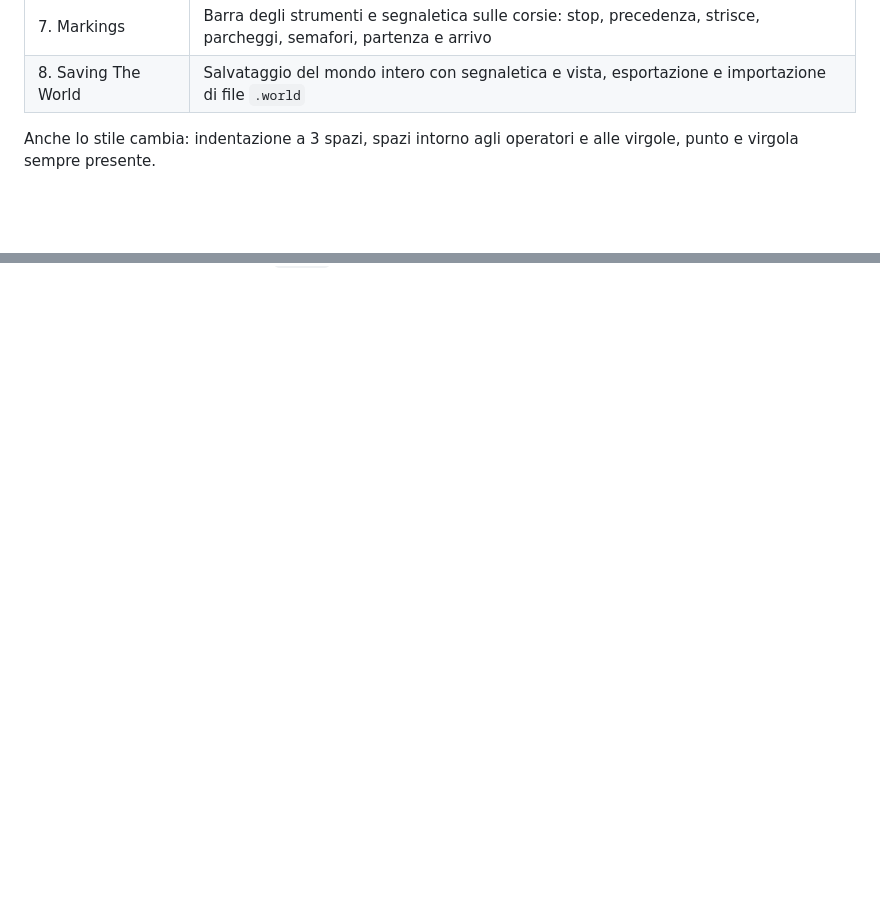
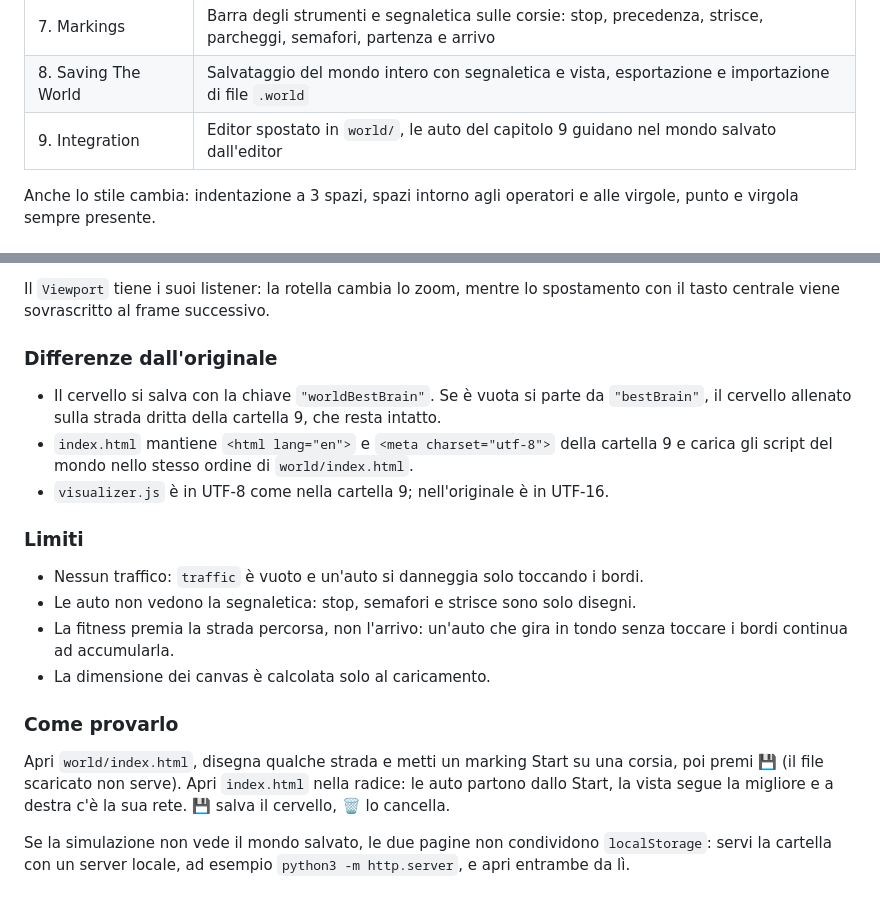
Before and after one commit to therealsivie/learning-to-drive, a Markdown page: 11. Car in the world/README.md, 2 parts joined by grey strips. Rendered like a GitHub page; blank space fills up the shorter version.

Commit message:
docs(world): add notes on the integration with the car

```diff
--- a/11. Car in the world/README.md
+++ b/11. Car in the world/README.md
@@ -24,6 +24,7 @@ che chiude quella parte.
 | 6. Fake 3D | Edifici con tetto e alberi a strati, in prospettiva rispetto al centro della vista |
 | 7. Markings | Barra degli strumenti e segnaletica sulle corsie: stop, precedenza, strisce, parcheggi, semafori, partenza e arrivo |
 | 8. Saving The World | Salvataggio del mondo intero con segnaletica e vista, esportazione e importazione di file `.world` |
+| 9. Integration | Editor spostato in `world/`, le auto del capitolo 9 guidano nel mondo salvato dall'editor |
 
 Anche lo stile cambia: indentazione a 3 spazi, spazi intorno agli operatori e alle virgole, punto
 e virgola sempre presente.
@@ -837,0 +904,27 @@ gli alberi negli stessi punti. Con 📁 puoi caricare un altro file `.world`.
+Il `Viewport` tiene i suoi listener: la rotella cambia lo zoom, mentre lo spostamento con il tasto
+centrale viene sovrascritto al frame successivo.
+
+### Differenze dall'originale
+
+- Il cervello si salva con la chiave `"worldBestBrain"`. Se è vuota si parte da `"bestBrain"`, il
+  cervello allenato sulla strada dritta della cartella 9, che resta intatto.
+- `index.html` mantiene `<html lang="en">` e `<meta charset="utf-8">` della cartella 9 e carica
+  gli script del mondo nello stesso ordine di `world/index.html`.
+- `visualizer.js` è in UTF-8 come nella cartella 9; nell'originale è in UTF-16.
+
+### Limiti
+
+- Nessun traffico: `traffic` è vuoto e un'auto si danneggia solo toccando i bordi.
+- Le auto non vedono la segnaletica: stop, semafori e strisce sono solo disegni.
+- La fitness premia la strada percorsa, non l'arrivo: un'auto che gira in tondo senza toccare i
+  bordi continua ad accumularla.
+- La dimensione dei canvas è calcolata solo al caricamento.
+
+### Come provarlo
+
+Apri `world/index.html`, disegna qualche strada e metti un marking Start su una corsia, poi premi
+💾 (il file scaricato non serve). Apri `index.html` nella radice: le auto partono dallo Start, la
+vista segue la migliore e a destra c'è la sua rete. 💾 salva il cervello, 🗑️ lo cancella.
+
+Se la simulazione non vede il mondo salvato, le due pagine non condividono `localStorage`: servi
+la cartella con un server locale, ad esempio `python3 -m http.server`, e apri entrambe da lì.
```
Also changed, not shown: other parts of 11. Car in the world/README.md (+65 -0 lines).
